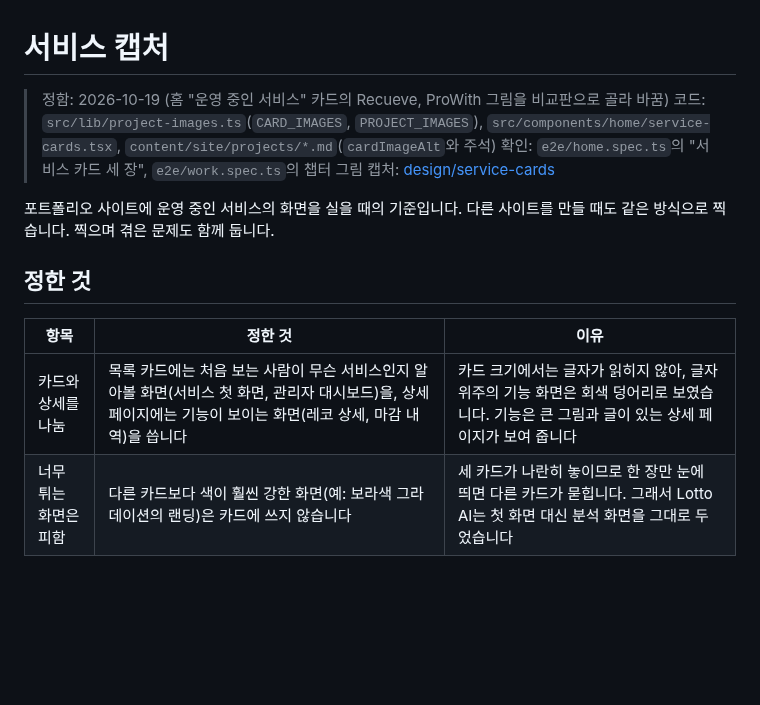
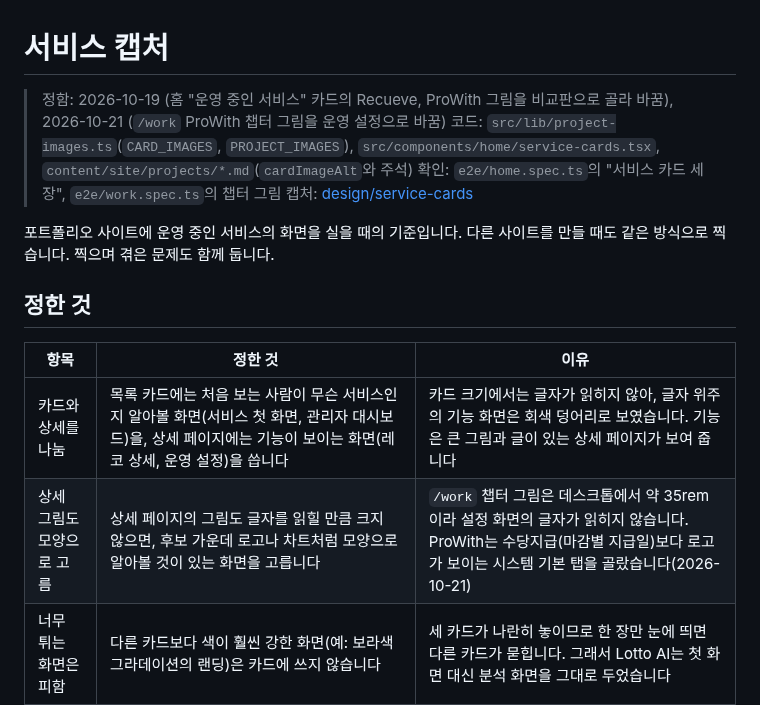
Before and after one commit to BuffSo/jake-homepage, a Markdown page: docs/guide/CONTENT_서비스_캡처_20261019.md, the part around the change. GitHub-like rendering; blank space fills up the shorter version.

```diff
--- a/docs/guide/CONTENT_서비스_캡처_20261019.md
+++ b/docs/guide/CONTENT_서비스_캡처_20261019.md
@@ -1,6 +1,6 @@
 # 서비스 캡처
 
-> 정함: 2026-10-19 (홈 "운영 중인 서비스" 카드의 Recueve, ProWith 그림을 비교판으로 골라 바꿈)
+> 정함: 2026-10-19 (홈 "운영 중인 서비스" 카드의 Recueve, ProWith 그림을 비교판으로 골라 바꿈), 2026-10-21 (`/work` ProWith 챕터 그림을 운영 설정으로 바꿈)
 > 코드: `src/lib/project-images.ts`(`CARD_IMAGES`, `PROJECT_IMAGES`), `src/components/home/service-cards.tsx`, `content/site/projects/*.md`(`cardImageAlt`와 주석)
 > 확인: `e2e/home.spec.ts`의 "서비스 카드 세 장", `e2e/work.spec.ts`의 챕터 그림
 > 캡처: [design/service-cards](../design/service-cards/)
@@ -11,7 +11,8 @@
 
 | 항목 | 정한 것 | 이유 |
 |---|---|---|
-| 카드와 상세를 나눔 | 목록 카드에는 처음 보는 사람이 무슨 서비스인지 알아볼 화면(서비스 첫 화면, 관리자 대시보드)을, 상세 페이지에는 기능이 보이는 화면(레코 상세, 마감 내역)을 씁니다 | 카드 크기에서는 글자가 읽히지 않아, 글자 위주의 기능 화면은 회색 덩어리로 보였습니다. 기능은 큰 그림과 글이 있는 상세 페이지가 보여 줍니다 |
+| 카드와 상세를 나눔 | 목록 카드에는 처음 보는 사람이 무슨 서비스인지 알아볼 화면(서비스 첫 화면, 관리자 대시보드)을, 상세 페이지에는 기능이 보이는 화면(레코 상세, 운영 설정)을 씁니다 | 카드 크기에서는 글자가 읽히지 않아, 글자 위주의 기능 화면은 회색 덩어리로 보였습니다. 기능은 큰 그림과 글이 있는 상세 페이지가 보여 줍니다 |
+| 상세 그림도 모양으로 고름 | 상세 페이지의 그림도 글자를 읽힐 만큼 크지 않으면, 후보 가운데 로고나 차트처럼 모양으로 알아볼 것이 있는 화면을 고릅니다 | `/work` 챕터 그림은 데스크톱에서 약 35rem이라 설정 화면의 글자가 읽히지 않습니다. ProWith는 수당지급(마감별 지급일)보다 로고가 보이는 시스템 기본 탭을 골랐습니다(2026-10-21) |
 | 너무 튀는 화면은 피함 | 다른 카드보다 색이 훨씬 강한 화면(예: 보라색 그라데이션의 랜딩)은 카드에 쓰지 않습니다 | 세 카드가 나란히 놓이므로 한 장만 눈에 띄면 다른 카드가 묻힙니다. 그래서 Lotto AI는 첫 화면 대신 분석 화면을 그대로 두었습니다 |
 | 처음 보는 사람 기준 | 관리자 화면에서는 수당 같은 업무 설정보다 대시보드와 일반 설정 메뉴처럼 누구나 읽는 화면을 고릅니다 | 이 사이트는 해당 업무를 모르는 사람도 봅니다 |
 | 개인정보 | 다른 사람 얼굴이 든 썸네일, 회원 이름과 아이디는 틀 밖에 둡니다 | 데모 데이터라도 이름과 얼굴은 실제 사람처럼 읽힙니다. 민감정보 검사는 글자만 읽어 그림 속 이름은 눈으로 확인합니다 |
```
Also changed, not shown: docs/02-ia.md (+1 -1 lines), docs/devlog/2026-10-21-prowith-work-image.md (added, +24 -0 lines), docs/design/service-cards/work-prowith-after-1280-dark.png (added), docs/design/service-cards/work-prowith-after-1280.png (added), docs/design/service-cards/work-prowith-after-375.png (added), docs/design/service-cards/work-prowith-board.png (added).
